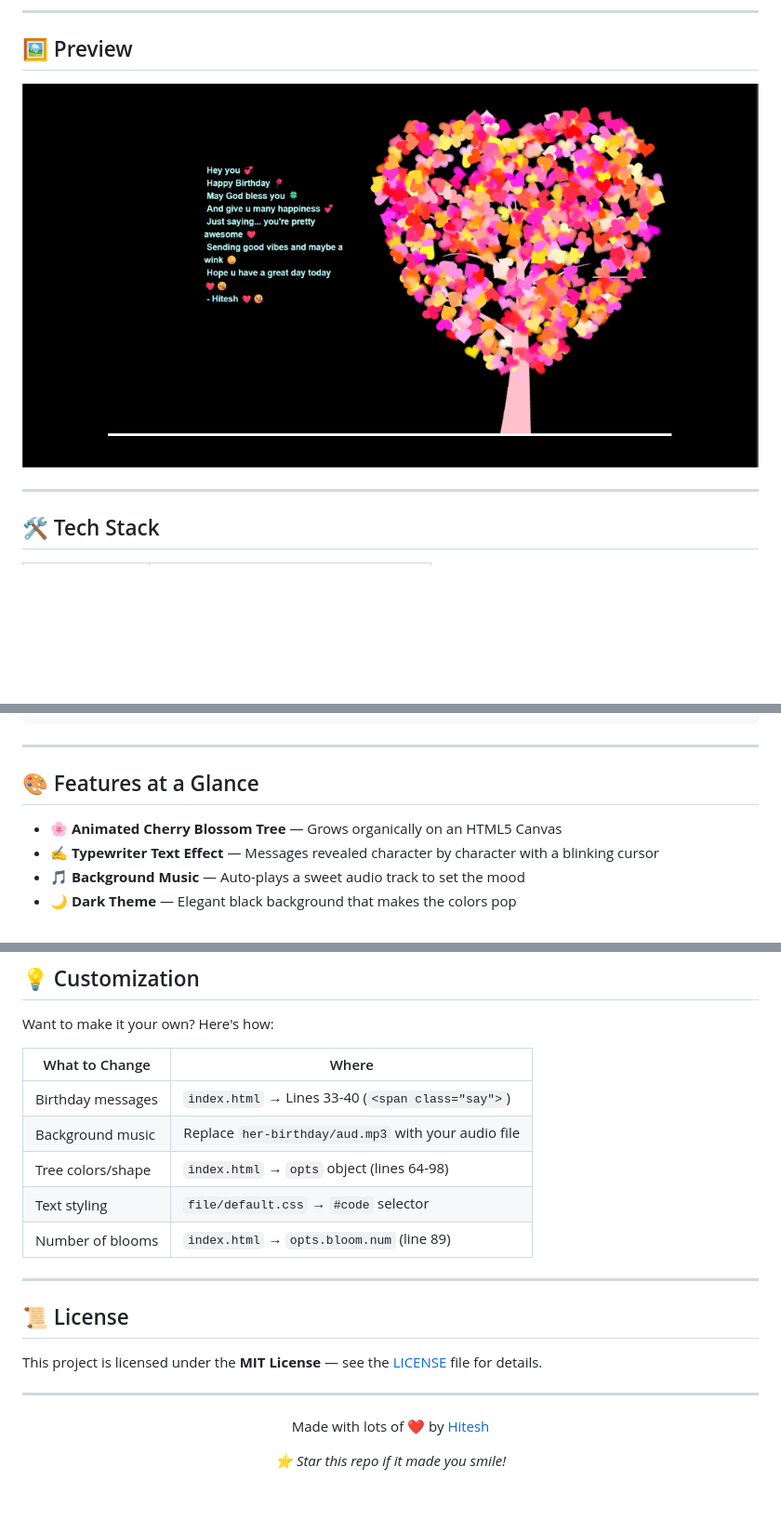
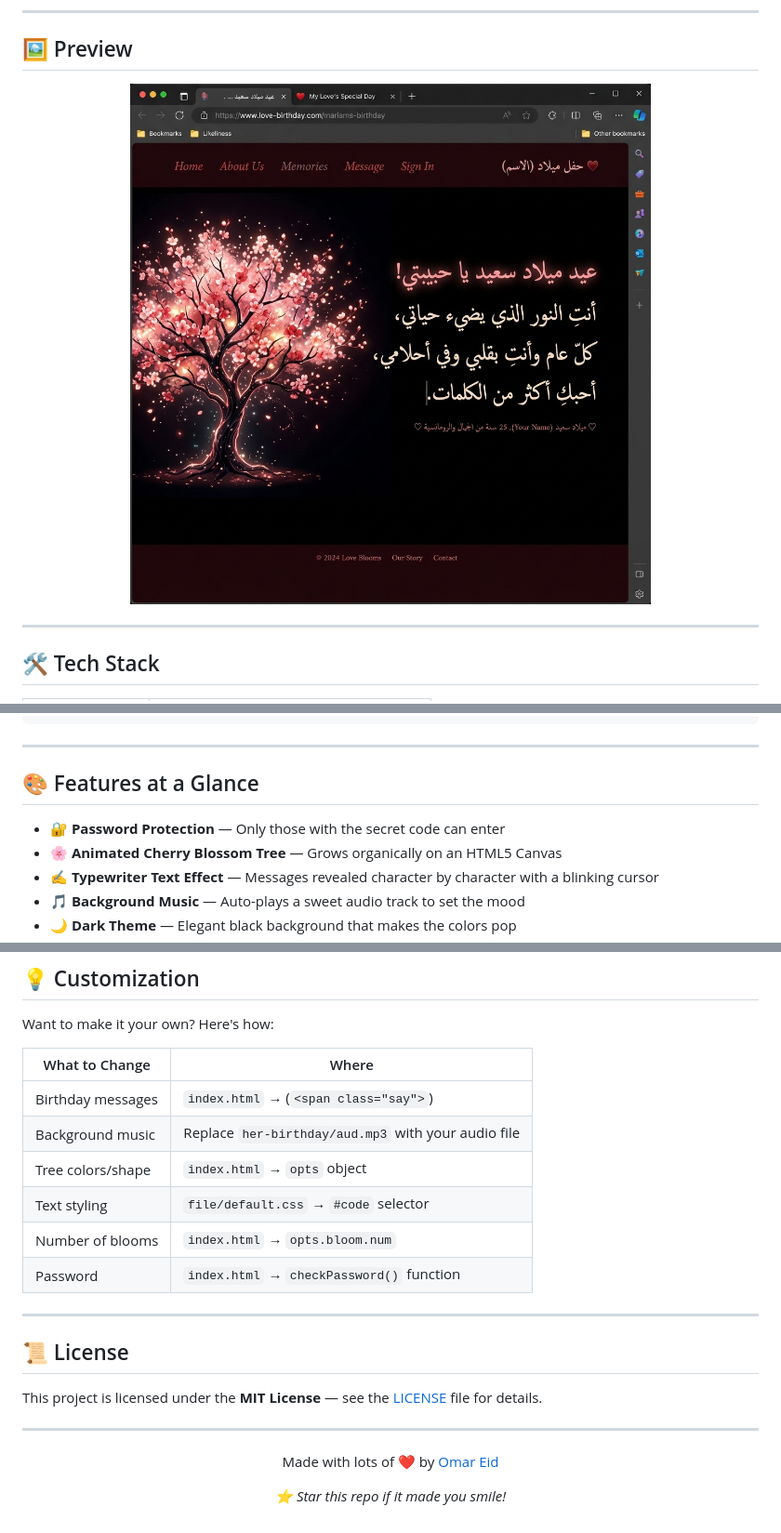
Before and after one commit to OmarEidAbdellatif/BIRTHDAY-LOVE, a Markdown page: README.md, 3 parts joined by grey strips. Shown at 93% size. GitHub-like rendering; pictures changed too: preview.png; blank space fills up the shorter version.

```diff
--- a/README.md
+++ b/README.md
@@ -110,6 +111,7 @@ birthday-project/
 
 ## 🎨 Features at a Glance
 
+- 🔐 **Password Protection** — Only those with the secret code can enter
 - 🌸 **Animated Cherry Blossom Tree** — Grows organically on an HTML5 Canvas
 - ✍️ **Typewriter Text Effect** — Messages revealed character by character with a blinking cursor
 - 🎵 **Background Music** — Auto-plays a sweet audio track to set the mood
@@ -125,11 +127,12 @@ Want to make it your own? Here's how:
 
 | What to Change | Where |
 |---|---|
-| Birthday messages | `index.html` → Lines 33-40 (`<span class="say">`) |
+| Birthday messages | `index.html` → (`<span class="say">`) |
 | Background music | Replace `her-birthday/aud.mp3` with your audio file |
-| Tree colors/shape | `index.html` → `opts` object (lines 64-98) |
+| Tree colors/shape | `index.html` → `opts` object |
 | Text styling | `file/default.css` → `#code` selector |
-| Number of blooms | `index.html` → `opts.bloom.num` (line 89) |
+| Number of blooms | `index.html` → `opts.bloom.num` |
+| Password | `index.html` → `checkPassword()` function |
 
 ---
 
@@ -140,7 +143,7 @@ This project is licensed under the **MIT License** — see the [LICENSE](LICENSE
 ---
 
 <p align="center">
-  Made with lots of ❤️ by <a href="https://github.com/hiteshraj786">Hitesh</a>
+  Made with lots of ❤️ by <a href="https://github.com/OmarEidAbdellatif">Omar Eid</a>
 </p>
 
 <p align="center">
```
Also changed, not shown: other parts of README.md (+12 -11 lines), 1 other file.
